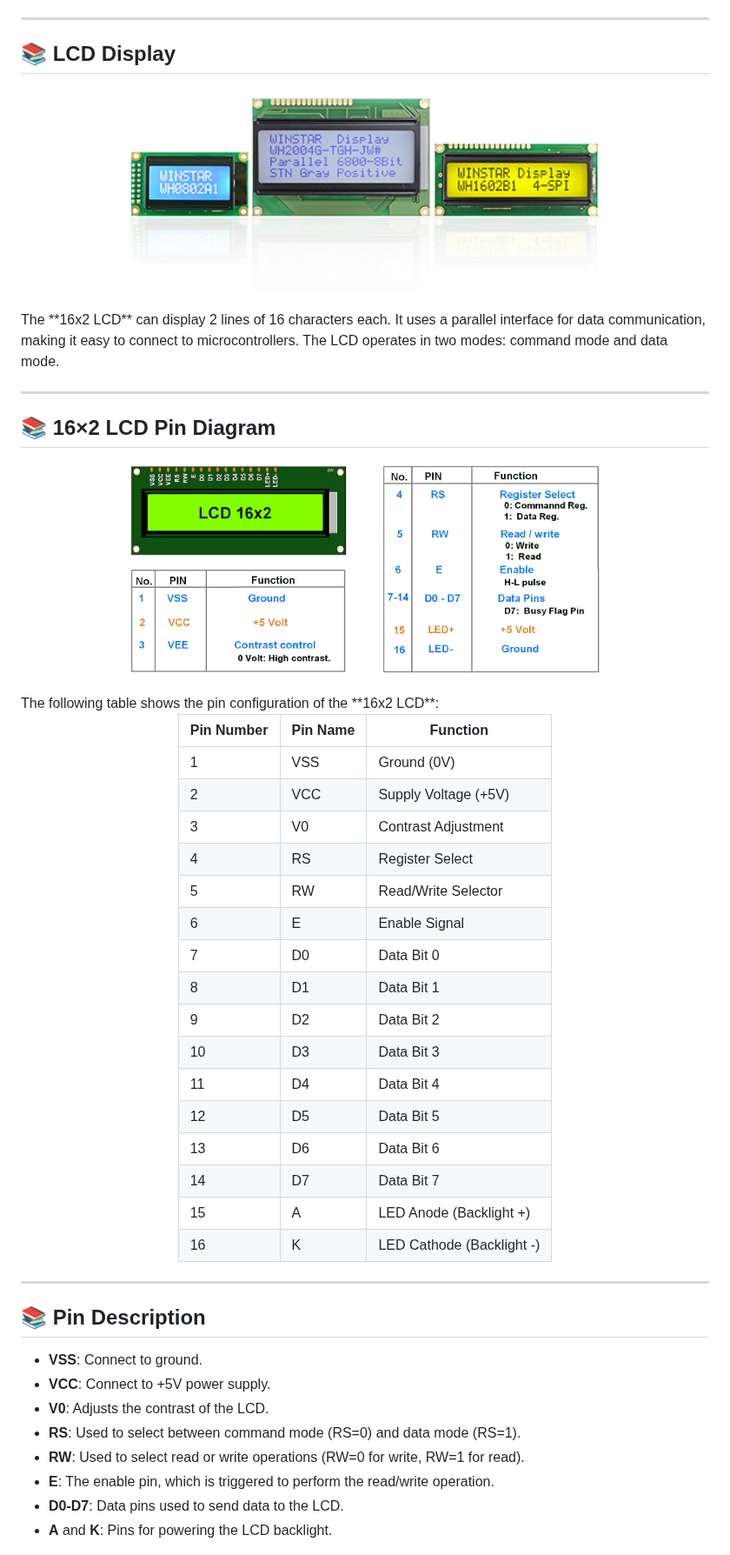
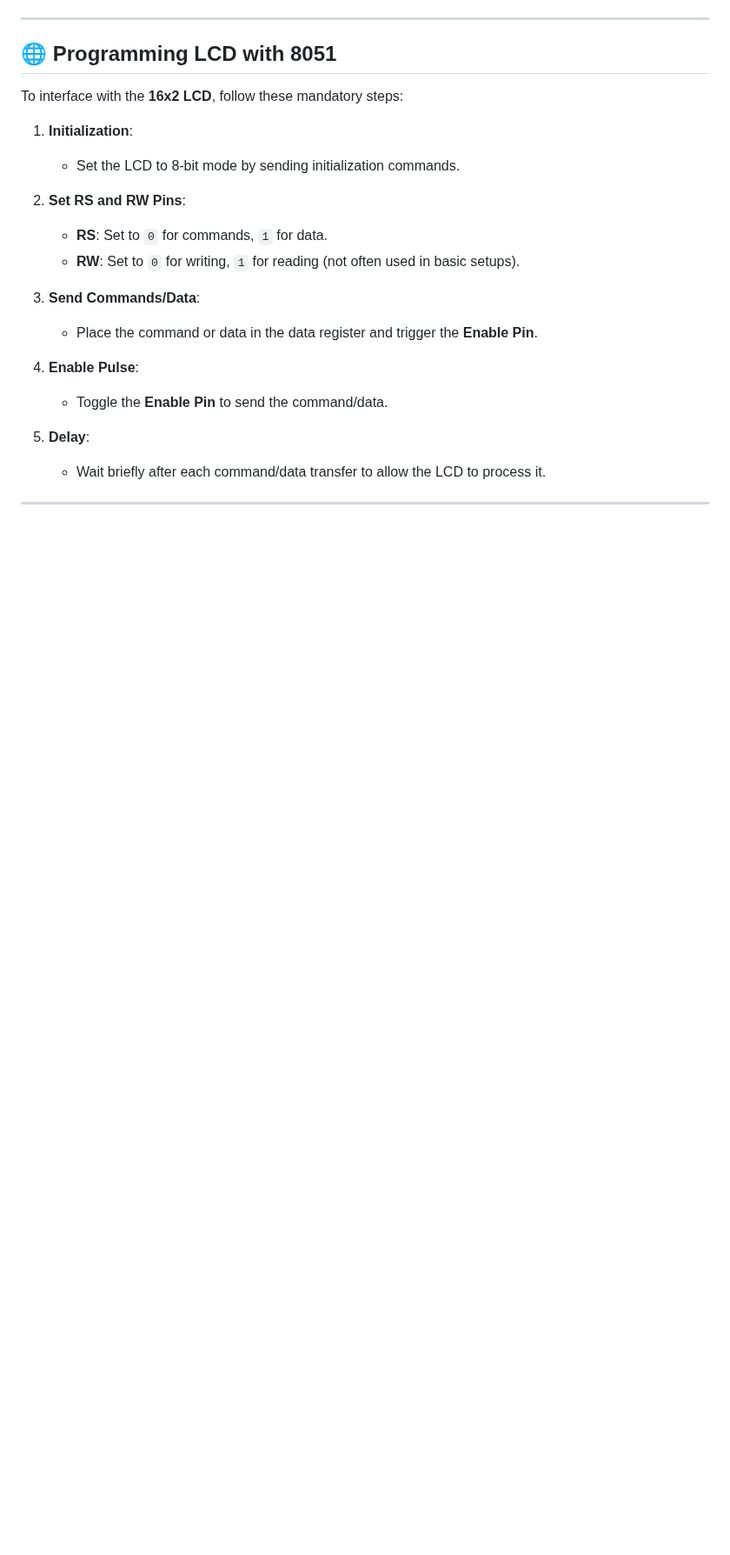
Before and after one commit to gmostofabd/8051-LCD, a Markdown page: README.md, the part around one of its changes. Shown at 87% size. Drawn GitHub-style; blank space fills up the shorter version.

```diff
--- a/README.md
+++ b/README.md
@@ -120,53 +114,24 @@ The main components used in this project include:
 
 ---
 
-## 📚 **LCD Display**
-<p align="center">
-  <img src="https://github.com/gmostofabd/8051-LCD/blob/82e89081c795286c466389d6ac5c34e6ec4a8050/assets/images/lcd_models.png" alt="AT89C51 Calculator" width="70%">
-</p>
-The **16x2 LCD** can display 2 lines of 16 characters each. It uses a parallel interface for data communication, making it easy to connect to microcontrollers. The LCD operates in two modes: command mode and data mode.
+## 🌐 **Programming LCD with 8051**
+
+To interface with the **16x2 LCD**, follow these mandatory steps:
+
+1. **Initialization**:
+   - Set the LCD to 8-bit mode by sending initialization commands.
+
+2. **Set RS and RW Pins**:
+   - **RS**: Set to `0` for commands, `1` for data.
+   - **RW**: Set to `0` for writing, `1` for reading (not often used in basic setups).
+
+3. **Send Commands/Data**:
+   - Place the command or data in the data register and trigger the **Enable Pin**.
+
+4. **Enable Pulse**:
+   - Toggle the **Enable Pin** to send the command/data.
+
+5. **Delay**:
+   - Wait briefly after each command/data transfer to allow the LCD to process it.
 
 ---
-
-## 📚 **16×2 LCD Pin Diagram**
-<p align="center">
-  <img src="https://github.com/gmostofabd/8051-LCD/blob/82e89081c795286c466389d6ac5c34e6ec4a8050/assets/images/LCD_Pinout.png" alt="LCD Pinout" width="70%">
-</p>
-The following table shows the pin configuration of the **16x2 LCD**:
-
-<div align="center">
-
-| Pin Number | Pin Name     | Function                          |
-|------------|--------------|-----------------------------------|
-| 1          | VSS          | Ground (0V)                      |
-| 2          | VCC          | Supply Voltage (+5V)             |
-| 3          | V0           | Contrast Adjustment               |
-| 4          | RS           | Register Select                   |
-| 5          | RW           | Read/Write Selector               |
-| 6          | E            | Enable Signal                     |
-| 7          | D0           | Data Bit 0                        |
-| 8          | D1           | Data Bit 1                        |
-| 9          | D2           | Data Bit 2                        |
-| 10         | D3           | Data Bit 3                        |
-| 11         | D4           | Data Bit 4                        |
-| 12         | D5           | Data Bit 5                        |
-| 13         | D6           | Data Bit 6                        |
-| 14         | D7           | Data Bit 7                        |
-| 15         | A            | LED Anode (Backlight +)          |
-| 16         | K            | LED Cathode (Backlight -)        |
-
-</div>
-
----
-
-## 📚 **Pin Description**
-
-- **VSS**: Connect to ground.
-- **VCC**: Connect to +5V power supply.
-- **V0**: Adjusts the contrast of the LCD.
-- **RS**: Used to select between command mode (RS=0) and data mode (RS=1).
-- **RW**: Used to select read or write operations (RW=0 for write, RW=1 for read).
-- **E**: The enable pin, which is triggered to perform the read/write operation.
-- **D0-D7**: Data pins used to send data to the LCD.
-- **A** and **K**: Pins for powering the LCD backlight.
-
```
Also changed, not shown: other parts of README.md (+90 -172 lines).
